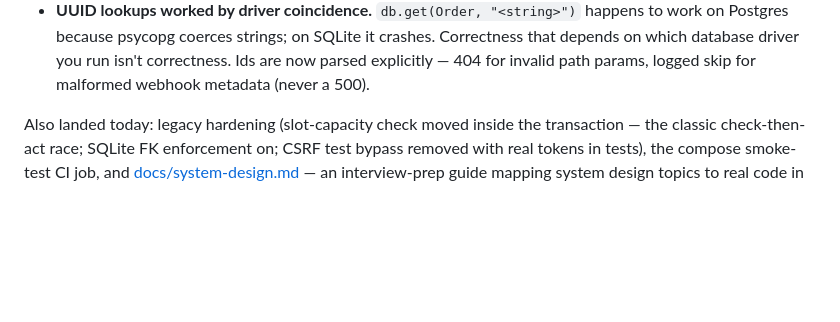
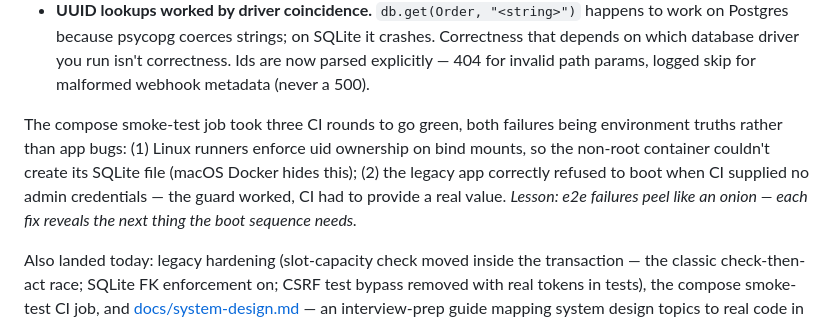
Before and after one commit to Qiyueyue123/Online_order_system, a Markdown page: README.md, the part around the change. Rendered like a GitHub page; blank space fills up the shorter version.

Commit message:
Log smoke-test debugging in engineering log

```diff
--- a/README.md
+++ b/README.md
@@ -112,6 +112,13 @@ surfaced two live defects, both fixed:
   on Postgres because psycopg coerces strings; on SQLite it crashes. Correctness that depends
   on which database driver you run isn't correctness. Ids are now parsed explicitly — 404 for
   invalid path params, logged skip for malformed webhook metadata (never a 500).
+
+The compose smoke-test job took three CI rounds to go green, both failures being
+environment truths rather than app bugs: (1) Linux runners enforce uid ownership on bind
+mounts, so the non-root container couldn't create its SQLite file (macOS Docker hides
+this); (2) the legacy app correctly refused to boot when CI supplied no admin credentials
+— the guard worked, CI had to provide a real value. *Lesson: e2e failures peel like an
+onion — each fix reveals the next thing the boot sequence needs.*
 
 Also landed today: legacy hardening (slot-capacity check moved inside the transaction —
 the classic check-then-act race; SQLite FK enforcement on; CSRF test bypass removed with
```
